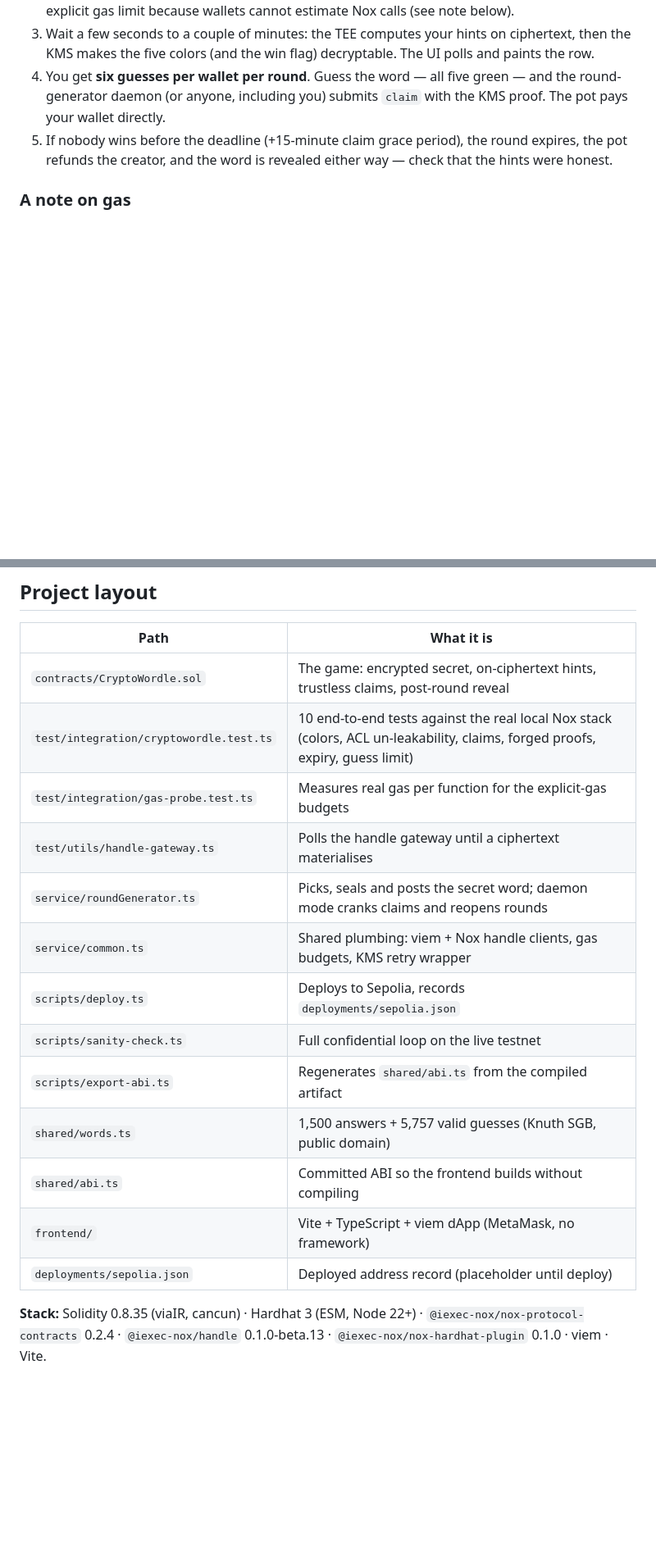
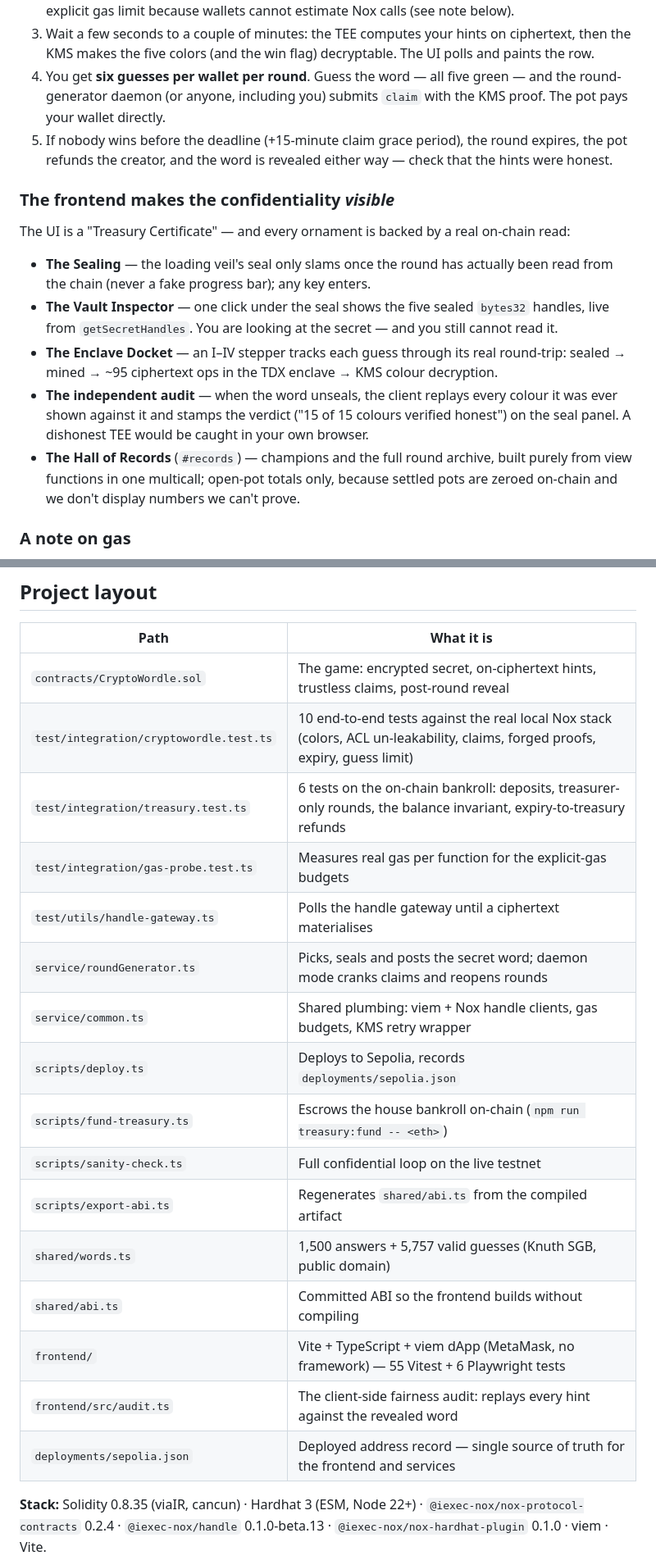
Before and after one commit to raorla/CRYPTOWORDLE, a Markdown page: README.md, 2 parts joined by grey strips. Shown at 82% size. GitHub-like rendering; blank space fills up the shorter version.

```diff
--- a/README.md
+++ b/README.md
@@ -129,6 +147,16 @@ npm run dev            # Vite dev server; connect MetaMask on Sepolia
 4. You get **six guesses per wallet per round**. Guess the word — all five green — and the round-generator daemon (or anyone, including you) submits `claim` with the KMS proof. The pot pays your wallet directly.
 5. If nobody wins before the deadline (+15-minute claim grace period), the round expires, the pot refunds the creator, and the word is revealed either way — check that the hints were honest.
 
+### The frontend makes the confidentiality *visible*
+
+The UI is a "Treasury Certificate" — and every ornament is backed by a real on-chain read:
+
+- **The Sealing** — the loading veil's seal only slams once the round has actually been read from the chain (never a fake progress bar); any key enters.
+- **The Vault Inspector** — one click under the seal shows the five sealed `bytes32` handles, live from `getSecretHandles`. You are looking at the secret — and you still cannot read it.
+- **The Enclave Docket** — an I–IV stepper tracks each guess through its real round-trip: sealed → mined → ~95 ciphertext ops in the TDX enclave → KMS colour decryption.
+- **The independent audit** — when the word unseals, the client replays every colour it was ever shown against it and stamps the verdict ("15 of 15 colours verified honest") on the seal panel. A dishonest TEE would be caught in your own browser.
+- **The Hall of Records** (`#records`) — champions and the full round archive, built purely from view functions in one multicall; open-pot totals only, because settled pots are zeroed on-chain and we don't display numbers we can't prove.
+
 ### A note on gas
 
 Wallets and RPCs cannot estimate gas for transactions that touch the Nox precompile — MetaMask defaults to roughly the block gas limit, which public RPCs reject. Every Nox-touching write in this repo sets explicit gas, based on measurements from the local coprocessor (`test/integration/gas-probe.test.ts`):
@@ -168,17 +196,20 @@ Classic Wordle colors duplicate letters with a per-letter budget: if the secret
 |------|-----------|
 | `contracts/CryptoWordle.sol` | The game: encrypted secret, on-ciphertext hints, trustless claims, post-round reveal |
 | `test/integration/cryptowordle.test.ts` | 10 end-to-end tests against the real local Nox stack (colors, ACL un-leakability, claims, forged proofs, expiry, guess limit) |
+| `test/integration/treasury.test.ts` | 6 tests on the on-chain bankroll: deposits, treasurer-only rounds, the balance invariant, expiry-to-treasury refunds |
 | `test/integration/gas-probe.test.ts` | Measures real gas per function for the explicit-gas budgets |
 | `test/utils/handle-gateway.ts` | Polls the handle gateway until a ciphertext materialises |
 | `service/roundGenerator.ts` | Picks, seals and posts the secret word; daemon mode cranks claims and reopens rounds |
 | `service/common.ts` | Shared plumbing: viem + Nox handle clients, gas budgets, KMS retry wrapper |
 | `scripts/deploy.ts` | Deploys to Sepolia, records `deployments/sepolia.json` |
+| `scripts/fund-treasury.ts` | Escrows the house bankroll on-chain (`npm run treasury:fund -- <eth>`) |
 | `scripts/sanity-check.ts` | Full confidential loop on the live testnet |
 | `scripts/export-abi.ts` | Regenerates `shared/abi.ts` from the compiled artifact |
 | `shared/words.ts` | 1,500 answers + 5,757 valid guesses (Knuth SGB, public domain) |
 | `shared/abi.ts` | Committed ABI so the frontend builds without compiling |
-| `frontend/` | Vite + TypeScript + viem dApp (MetaMask, no framework) |
-| `deployments/sepolia.json` | Deployed address record (placeholder until deploy) |
+| `frontend/` | Vite + TypeScript + viem dApp (MetaMask, no framework) — 55 Vitest + 6 Playwright tests |
+| `frontend/src/audit.ts` | The client-side fairness audit: replays every hint against the revealed word |
+| `deployments/sepolia.json` | Deployed address record — single source of truth for the frontend and services |
 
 **Stack:** Solidity 0.8.35 (viaIR, cancun) · Hardhat 3 (ESM, Node 22+) · `@iexec-nox/nox-protocol-contracts` 0.2.4 · `@iexec-nox/handle` 0.1.0-beta.13 · `@iexec-nox/nox-hardhat-plugin` 0.1.0 · viem · Vite.
 
```
Also changed, not shown: other parts of README.md (+20 -2 lines), CLAUDE.md (+10 -6 lines), TODO.md (+2 -2 lines).
